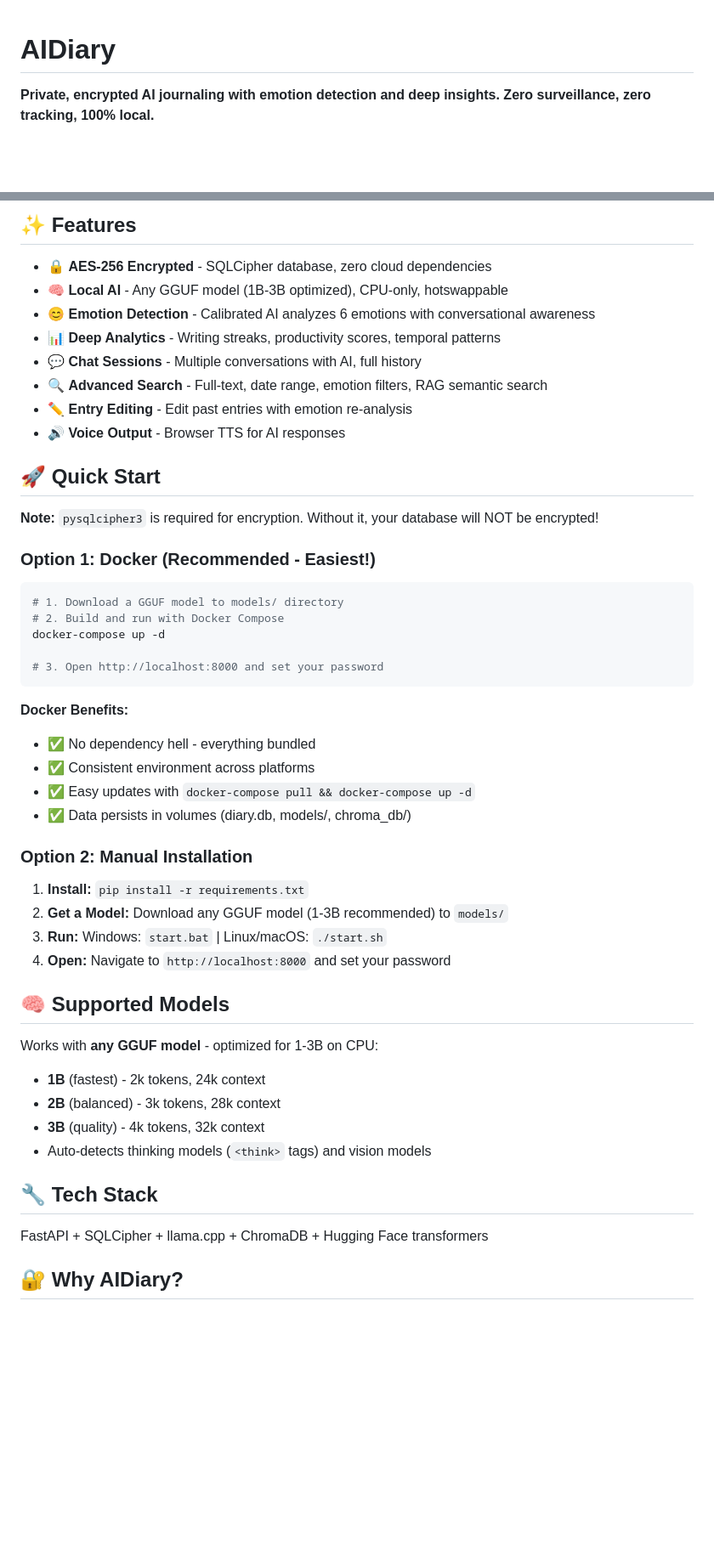
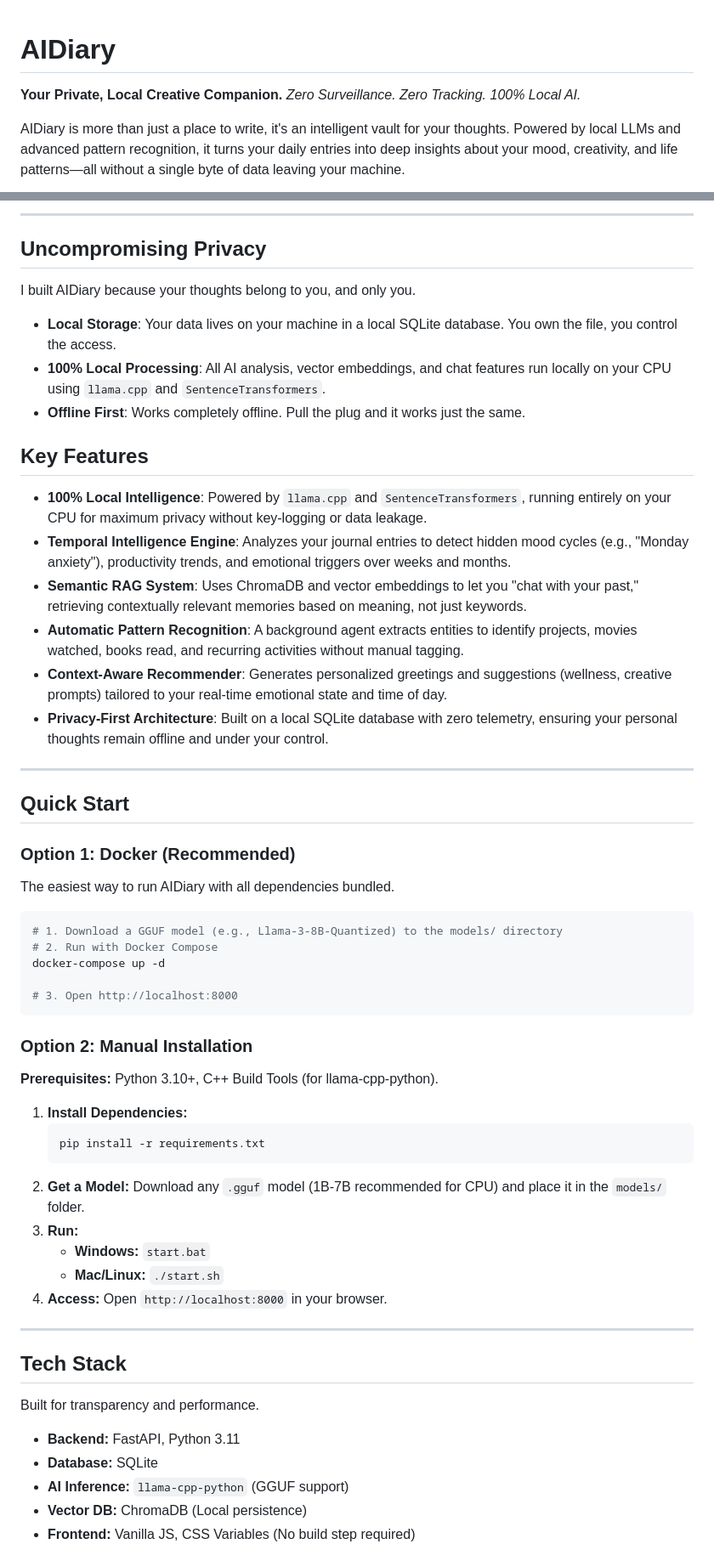
Before and after one commit to soumithganji/AIDiary, a Markdown page: README.md, 2 parts joined by grey strips. Shown: that part at 85% size. Rendered like a GitHub page; blank space fills up the shorter version.

````diff
--- a/README.md
+++ b/README.md
@@ -1,5 +1,7 @@
 # AIDiary
 
+**Your Private, Local Creative Companion.**
+*Zero Surveillance. Zero Tracking. 100% Local AI.*
 
-**Private, encrypted AI journaling with emotion detection and deep insights. Zero surveillance, zero tracking, 100% local.**
+AIDiary is more than just a place to write, it's an intelligent vault for your thoughts. Powered by local LLMs and advanced pattern recognition, it turns your daily entries into deep insights about your mood, creativity, and life patterns—all without a single byte of data leaving your machine.
 
@@ -6,53 +12,64 @@
 
-## ✨ Features
+---
 
-- 🔒 **AES-256 Encrypted** - SQLCipher database, zero cloud dependencies
-- 🧠 **Local AI** - Any GGUF model (1B-3B optimized), CPU-only, hotswappable
-- 😊 **Emotion Detection** - Calibrated AI analyzes 6 emotions with conversational awareness
-- 📊 **Deep Analytics** - Writing streaks, productivity scores, temporal patterns
-- 💬 **Chat Sessions** - Multiple conversations with AI, full history
-- 🔍 **Advanced Search** - Full-text, date range, emotion filters, RAG semantic search
-- ✏️ **Entry Editing** - Edit past entries with emotion re-analysis
-- 🔊 **Voice Output** - Browser TTS for AI responses
+##  Uncompromising Privacy
 
-## 🚀 Quick Start
+I built AIDiary because your thoughts belong to you, and only you.
 
-**Note:** `pysqlcipher3` is required for encryption. Without it, your database will NOT be encrypted!
+- **Local Storage**: Your data lives on your machine in a local SQLite database. You own the file, you control the access.
+- **100% Local Processing**: All AI analysis, vector embeddings, and chat features run locally on your CPU using `llama.cpp` and `SentenceTransformers`.
+- **Offline First**: Works completely offline. Pull the plug and it works just the same.
 
-### Option 1: Docker (Recommended - Easiest!)
+##  Key Features
+
+- **100% Local Intelligence**: Powered by `llama.cpp` and `SentenceTransformers`, running entirely on your CPU for maximum privacy without key-logging or data leakage.
+- **Temporal Intelligence Engine**: Analyzes your journal entries to detect hidden mood cycles (e.g., "Monday anxiety"), productivity trends, and emotional triggers over weeks and months.
+- **Semantic RAG System**: Uses ChromaDB and vector embeddings to let you "chat with your past," retrieving contextually relevant memories based on meaning, not just keywords.
+- **Automatic Pattern Recognition**: A background agent extracts entities to identify projects, movies watched, books read, and recurring activities without manual tagging.
+- **Context-Aware Recommender**: Generates personalized greetings and suggestions (wellness, creative prompts) tailored to your real-time emotional state and time of day.
+- **Privacy-First Architecture**: Built on a local SQLite database with zero telemetry, ensuring your personal thoughts remain offline and under your control.
+
+---
+
+##  Quick Start
+
+### Option 1: Docker (Recommended)
+
+The easiest way to run AIDiary with all dependencies bundled.
 
 ```bash
-# 1. Download a GGUF model to models/ directory
-# 2. Build and run with Docker Compose
+# 1. Download a GGUF model (e.g., Llama-3-8B-Quantized) to the models/ directory
+# 2. Run with Docker Compose
 docker-compose up -d
 
-# 3. Open http://localhost:8000 and set your password
+# 3. Open http://localhost:8000
 ```
-
-**Docker Benefits:**
-- ✅ No dependency hell - everything bundled
-- ✅ Consistent environment across platforms
-- ✅ Easy updates with `docker-compose pull && docker-compose up -d`
-- ✅ Data persists in volumes (diary.db, models/, chroma_db/)
 
 ### Option 2: Manual Installation
 
-1. **Install:** `pip install -r requirements.txt`
-2. **Get a Model:** Download any GGUF model (1-3B recommended) to `models/`
-3. **Run:** Windows: `start.bat` | Linux/macOS: `./start.sh`
-4. **Open:** Navigate to `http://localhost:8000` and set your password
+**Prerequisites:** Python 3.10+, C++ Build Tools (for llama-cpp-python).
 
-## 🧠 Supported Models
+1.  **Install Dependencies:**
+    ```bash
+    pip install -r requirements.txt
+    ```
+2.  **Get a Model:**
+    Download any `.gguf` model (1B-7B recommended for CPU) and place it in the `models/` folder.
+3.  **Run:**
+    *   **Windows:** `start.bat`
+    *   **Mac/Linux:** `./start.sh`
+4.  **Access:**
+    Open `http://localhost:8000` in your browser.
 
-Works with **any GGUF model** - optimized for 1-3B on CPU:
-- **1B** (fastest) - 2k tokens, 24k context
-- **2B** (balanced) - 3k tokens, 28k context
-- **3B** (quality) - 4k tokens, 32k context
-- Auto-detects thinking models (`<think>` tags) and vision models
+---
 
-## 🔧 Tech Stack
+##  Tech Stack
 
-FastAPI + SQLCipher + llama.cpp + ChromaDB + Hugging Face transformers
+Built for transparency and performance.
 
-## 🔐 Why AIDiary?
+- **Backend:** FastAPI, Python 3.11
+- **Database:** SQLite
+- **AI Inference:** `llama-cpp-python` (GGUF support)
+- **Vector DB:** ChromaDB (Local persistence)
+- **Frontend:** Vanilla JS, CSS Variables (No build step required)
 
````
Also changed, not shown: other parts of README.md (+5 -25 lines), assets/preview1.png (added), assets/preview2.png (added).
